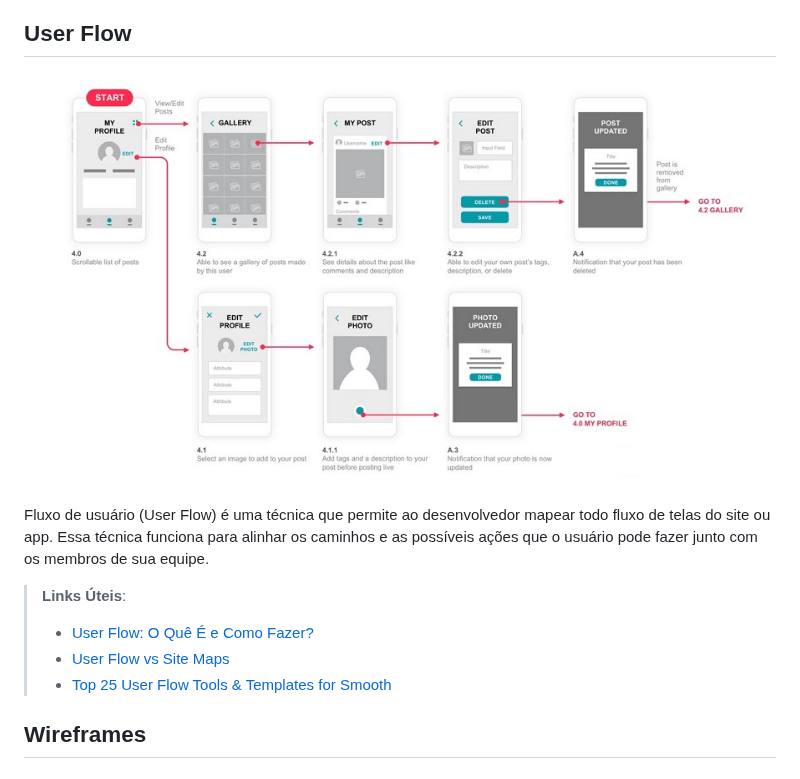
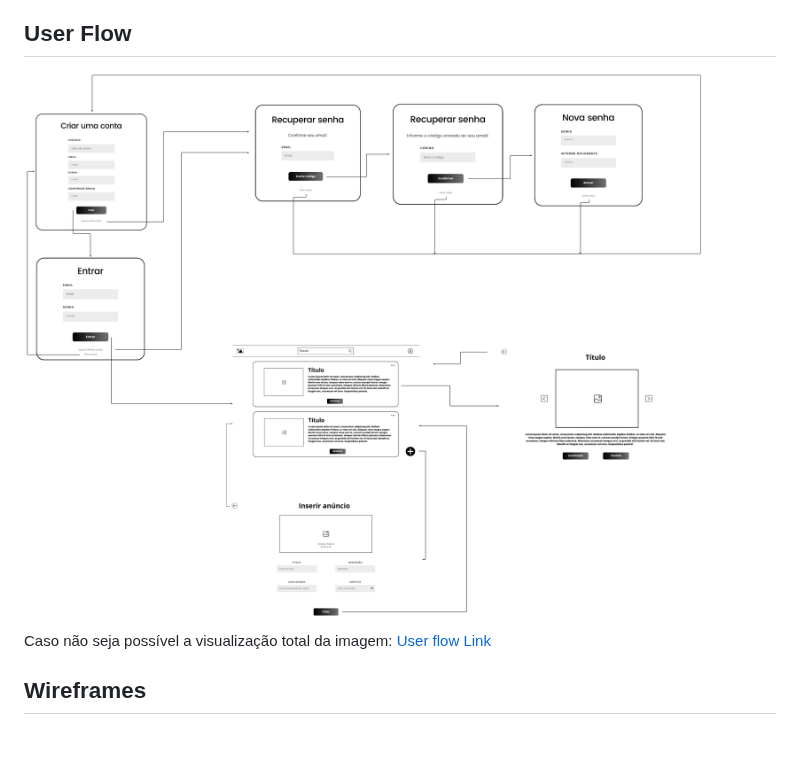
Before and after one commit to ICEI-PUC-Minas-PMV-SI/pmv-si-2023-1-e1-proj-web-t3-campos_de_futebol, a Markdown page: docs/interface.md, the part around the change. GitHub-like rendering; blank space fills up the shorter version.

Commit message:
Update interface.md
Atualizando o user flow

```diff
--- a/docs/interface.md
+++ b/docs/interface.md
@@ -7,15 +7,9 @@ Visão geral da interação do usuário pelas telas do sistema e protótipo inte
 
 ## User Flow
 
-![Exemplo de UserFlow](img/userflow.jpg)
+<img src="/docs/img/userflow.png" alt="Userflow image">
 
-Fluxo de usuário (User Flow) é uma técnica que permite ao desenvolvedor mapear todo fluxo de telas do site ou app. Essa técnica funciona para alinhar os caminhos e as possíveis ações que o usuário pode fazer junto com os membros de sua equipe.
-
-> **Links Úteis**:
-> - [User Flow: O Quê É e Como Fazer?](https://medium.com/7bits/fluxo-de-usu%C3%A1rio-user-flow-o-que-%C3%A9-como-fazer-79d965872534)
-> - [User Flow vs Site Maps](http://designr.com.br/sitemap-e-user-flow-quais-as-diferencas-e-quando-usar-cada-um/)
-> - [Top 25 User Flow Tools & Templates for Smooth](https://www.mockplus.com/blog/post/user-flow-tools)
-
+Caso não seja possível a visualização total da imagem: <a href = "https://github.com/ICEI-PUC-Minas-PMV-SI/pmv-si-2023-1-e1-proj-web-t3-campos_de_futebol/blob/main/userflow%20football%20maps.pdf" target = "_blank"> User flow Link</a>
 
 ## Wireframes
 
```
